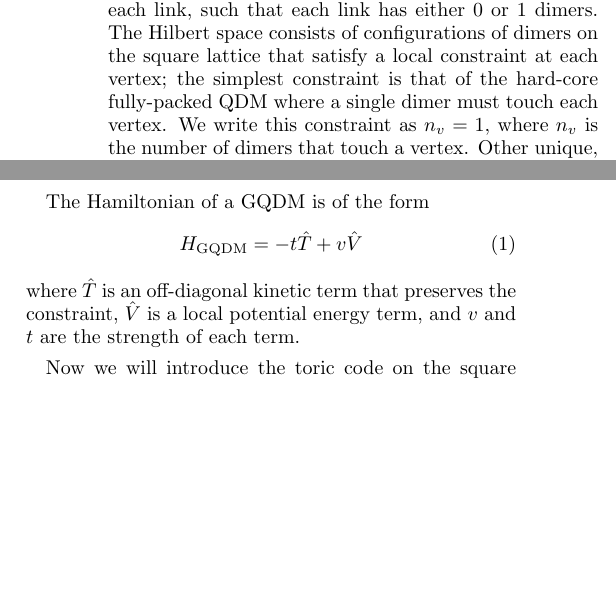
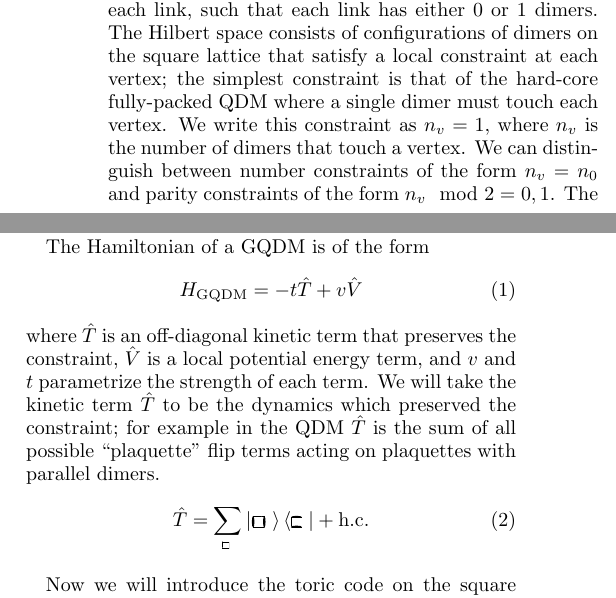
Before and after one commit to OvenO/QDPMpaper, a LaTeX paper (qdpm_paper.tex): two parts of the columns of page 2 of 7, joined at a grey line, cut so that both start at the same text, the shorter picture padded with empty space. Compiled offline with pdfLaTeX.

Commit message:
Worked on section II

```diff
--- a/qdpm_paper.tex
+++ b/qdpm_paper.tex
@@ -214,13 +214,27 @@ This this paper is organized as follows. In \secref{sec:Background} we provide r
 \subsection{Generalized quantum dimer models}
 \label{sec:GQDM}
 
-Here we will provide background about generalized quantum dimer models on the square lattice. We consider systems with Ising-like dimer degrees of freedom on each link, such that each link has either $0$ or $1$ dimers. The Hilbert space consists of configurations of dimers on the square lattice that satisfy a local constraint at each vertex; the simplest constraint is that of the hard-core fully-packed QDM where a single dimer must touch each vertex. We write this constraint as $n_v = 1$, where $n_v$ is the number of dimers that touch a vertex. Other unique, non-trivial constraints are $n_v=2$ and the parity constraints $n_v\mod2 =0$ and  $n_v\mod2 =1$ (see \figref{fig:GQDMexamples}).
+Here we will provide background about generalized quantum dimer models on the square lattice. We consider systems with Ising-like dimer degrees of freedom on each link, such that each link has either $0$ or $1$ dimers. The Hilbert space consists of configurations of dimers on the square lattice that satisfy a local constraint at each vertex; the simplest constraint is that of the hard-core fully-packed QDM where a single dimer must touch each vertex. We write this constraint as $n_v = 1$, where $n_v$ is the number of dimers that touch a vertex. We can distinguish between number constraints of the form $n_v = n_0$ and parity constraints of the form $n_v \mod 2 = 0,1$. The unique, non-trivial constraints of this form are the number constraints $n_v=1,2$ and the parity constraints $n_v\mod2 =0,1$ and  $n_v\mod2 =1$ (see \figref{fig:GQDMexamples}).
+
+The presence of such local constraints implies all physical states in the Hilbert space are invariant under local gauge transformations at each vertex, $G_v$.
 
 The Hamiltonian of a GQDM is of the form
 \begin{equation}
 H_{\rm{GQDM}} = -t \hat{T} + v \hat{V}
 \end{equation}
-where $\hat{T}$ is an off-diagonal kinetic term that preserves the constraint, $\hat{V}$ is a local potential energy term, and $v$ and $t$ are the strength of each term.
+where $\hat{T}$ is an off-diagonal kinetic term that preserves the constraint, $\hat{V}$ is a local potential energy term, and $v$ and $t$ parametrize the strength of each term. We will take the kinetic term $\hat{T}$ to be the dynamics which preserved the constraint; for example in the QDM $\hat{T}$ is the sum of all possible ``plaquette" flip terms acting on plaquettes with parallel dimers.
+\begin{equation}
+    \label{}
+    \hat{T} = \sum_{\bplqt}
+            \left|
+                \vrtplqt
+            \right\rangle
+            \left\langle
+                \hrzplqt
+            \right|
+            +
+            \mathrm{h.c.}
+\end{equation}
 
     Now we will introduce the toric code on the square lattice in some detail to sever as a point of reference and
     comparison for the following discussion of the $Z_3$ case. The toric code Hamiltonian is given by
```
